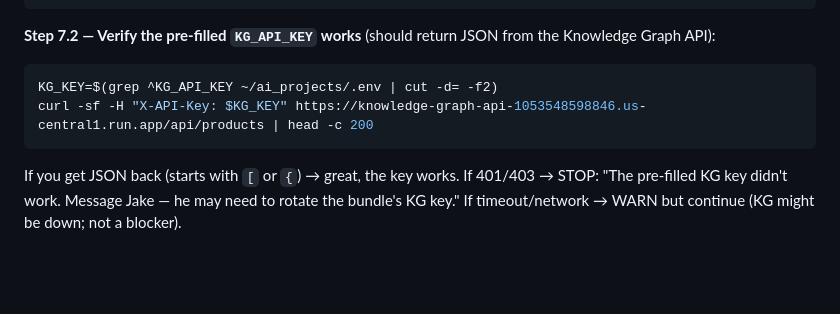
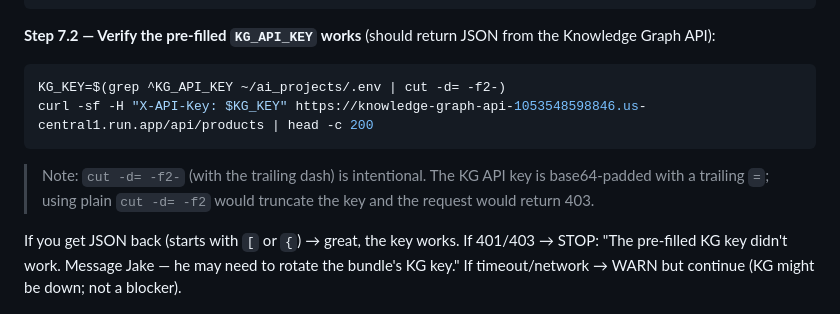
Before and after one commit to jakeheaps-coder/marketing-bundle-onboarding, a Markdown page: setup.md, the part around the change. Rendered like a GitHub page; blank space fills up the shorter version.

Commit message:
fix(setup.md): Phase 7 KG key extraction drops trailing = (base64 pad)
The verify command in Phase 7 used `cut -d= -f2` which only captures
the second field of `KG_API_KEY=...=`, truncating the trailing `=`
and producing an invalid key. The KG API returns 403 for the truncated
value. Fix: `cut -d= -f2-` (fields 2 through end) preserves all of
the key including the base64 padding.

Verified live:
  full key  → 200 + JSON list of 7 products
  truncated → 403 {"error":"Invalid API key","success":false}

Co-Authored-By: Claude Opus 4.7 (1M context) <noreply@anthropic.com>

````diff
--- a/setup.md
+++ b/setup.md
@@ -330,9 +330,11 @@ chmod 600 ~/ai_projects/.env
 **Step 7.2 — Verify the pre-filled `KG_API_KEY` works** (should return JSON from the Knowledge Graph API):
 
 ```bash
-KG_KEY=$(grep ^KG_API_KEY ~/ai_projects/.env | cut -d= -f2)
+KG_KEY=$(grep ^KG_API_KEY ~/ai_projects/.env | cut -d= -f2-)
 curl -sf -H "X-API-Key: $KG_KEY" https://knowledge-graph-api-1053548598846.us-central1.run.app/api/products | head -c 200
 ```
+
+> Note: `cut -d= -f2-` (with the trailing dash) is intentional. The KG API key is base64-padded with a trailing `=`; using plain `cut -d= -f2` would truncate the key and the request would return 403.
 
 If you get JSON back (starts with `[` or `{`) → great, the key works.
 If 401/403 → STOP: "The pre-filled KG key didn't work. Message Jake — he may need to rotate the bundle's KG key."
````
